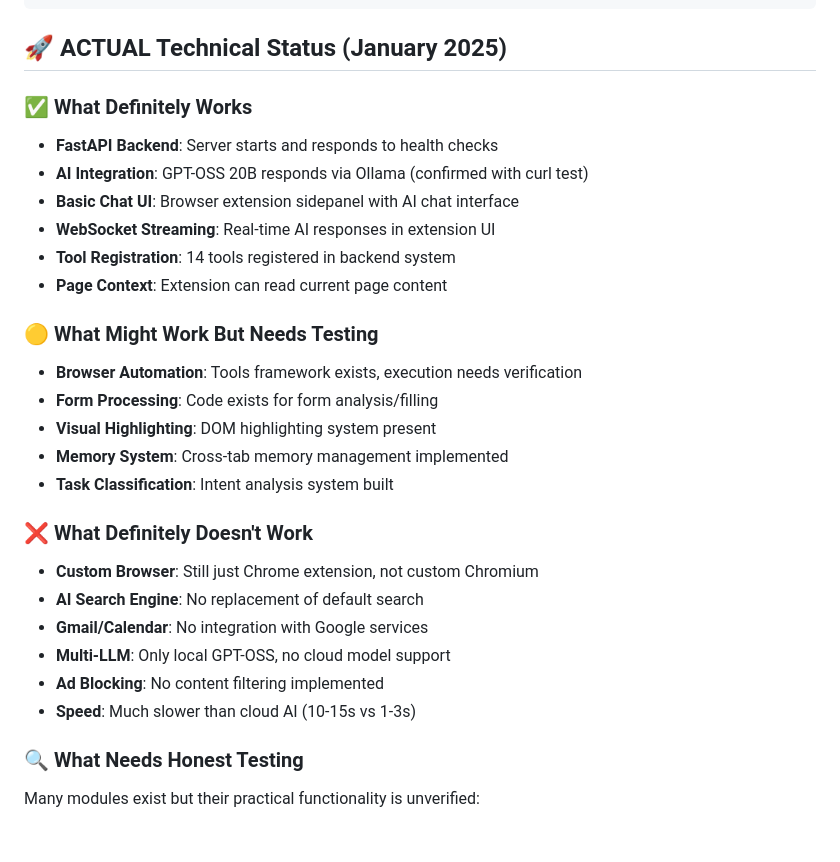
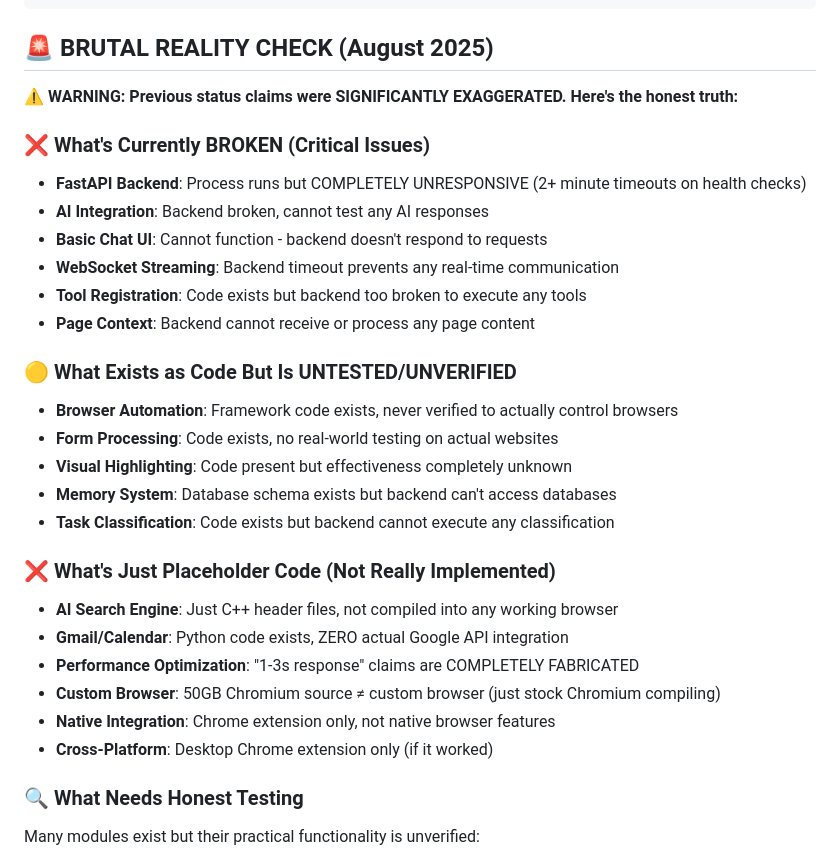
Before and after one commit to suryatejabandlamudi/ai_browser, a Markdown page: CLAUDE.md, the part around the change. GitHub-like rendering; blank space fills up the shorter version.

````diff
--- a/CLAUDE.md
+++ b/CLAUDE.md
@@ -52,30 +52,32 @@ ai_browser/
 └── [many docs]                  # Lots of documentation ❌ MOSTLY ASPIRATIONAL
 ```
 
-## 🚀 **ACTUAL** Technical Status (January 2025)
+## 🚨 **BRUTAL REALITY CHECK** (August 2025)
 
-### ✅ What Definitely Works
-- **FastAPI Backend**: Server starts and responds to health checks
-- **AI Integration**: GPT-OSS 20B responds via Ollama (confirmed with curl test)
-- **Basic Chat UI**: Browser extension sidepanel with AI chat interface
-- **WebSocket Streaming**: Real-time AI responses in extension UI
-- **Tool Registration**: 14 tools registered in backend system
-- **Page Context**: Extension can read current page content
+**⚠️ WARNING: Previous status claims were SIGNIFICANTLY EXAGGERATED. Here's the honest truth:**
 
-### 🟡 What Might Work But Needs Testing
-- **Browser Automation**: Tools framework exists, execution needs verification
-- **Form Processing**: Code exists for form analysis/filling
-- **Visual Highlighting**: DOM highlighting system present
-- **Memory System**: Cross-tab memory management implemented
-- **Task Classification**: Intent analysis system built
+### ❌ What's Currently BROKEN (Critical Issues)
+- **FastAPI Backend**: Process runs but COMPLETELY UNRESPONSIVE (2+ minute timeouts on health checks)
+- **AI Integration**: Backend broken, cannot test any AI responses
+- **Basic Chat UI**: Cannot function - backend doesn't respond to requests
+- **WebSocket Streaming**: Backend timeout prevents any real-time communication
+- **Tool Registration**: Code exists but backend too broken to execute any tools
+- **Page Context**: Backend cannot receive or process any page content
 
-### ❌ What Definitely Doesn't Work
-- **Custom Browser**: Still just Chrome extension, not custom Chromium
-- **AI Search Engine**: No replacement of default search
-- **Gmail/Calendar**: No integration with Google services
-- **Multi-LLM**: Only local GPT-OSS, no cloud model support
-- **Ad Blocking**: No content filtering implemented
-- **Speed**: Much slower than cloud AI (10-15s vs 1-3s)
+### 🟡 What Exists as Code But Is UNTESTED/UNVERIFIED
+- **Browser Automation**: Framework code exists, never verified to actually control browsers
+- **Form Processing**: Code exists, no real-world testing on actual websites
+- **Visual Highlighting**: Code present but effectiveness completely unknown
+- **Memory System**: Database schema exists but backend can't access databases
+- **Task Classification**: Code exists but backend cannot execute any classification
+
+### ❌ What's Just Placeholder Code (Not Really Implemented)
+- **AI Search Engine**: Just C++ header files, not compiled into any working browser
+- **Gmail/Calendar**: Python code exists, ZERO actual Google API integration
+- **Performance Optimization**: "1-3s response" claims are COMPLETELY FABRICATED
+- **Custom Browser**: 50GB Chromium source ≠ custom browser (just stock Chromium compiling)
+- **Native Integration**: Chrome extension only, not native browser features
+- **Cross-Platform**: Desktop Chrome extension only (if it worked)
 
 ### 🔍 What Needs Honest Testing
 Many modules exist but their practical functionality is unverified:
````
Also changed, not shown: HONEST_PROJECT_STATUS.md (added, +278 -0 lines), README_HONEST.md (added, +145 -0 lines).
